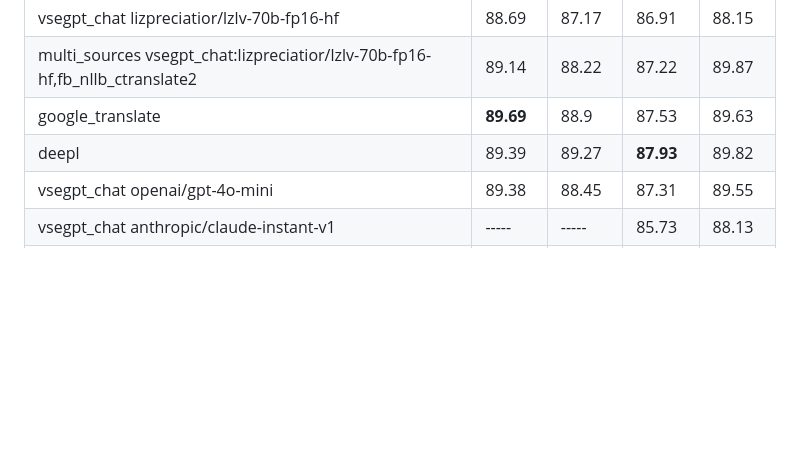
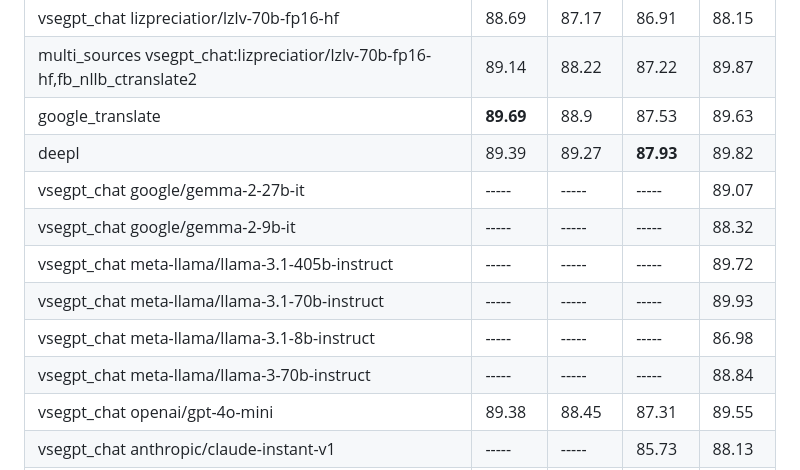
Before and after one commit to janvarev/OneRingTranslator, a Markdown page: docs_md/ESTIMATIONS.md, the part around the change. GitHub-like rendering; blank space fills up the shorter version.

Commit message:
upd COMET scores for Llama3, Gemma2

```diff
--- a/docs_md/ESTIMATIONS.md
+++ b/docs_md/ESTIMATIONS.md
@@ -68,6 +68,12 @@ Higher is better, no_translate2 can be used as baseline. Average on 100 examples
 | multi_sources vsegpt_chat:lizpreciatior/lzlv-70b-fp16-hf,fb_nllb_ctranslate2 |      89.14 |      88.22 |      87.22 | 89.87     |
 | google_translate                                                             |  **89.69** |      88.9  |      87.53 | 89.63     |
 | deepl                                                                        |      89.39 |      89.27 |  **87.93** | 89.82     |
+| vsegpt_chat google/gemma-2-27b-it                                            |      ----- |      ----- |      ----- |      89.07|
+| vsegpt_chat google/gemma-2-9b-it                                             |      ----- |      ----- |      ----- |      88.32|
+| vsegpt_chat meta-llama/llama-3.1-405b-instruct                               |      ----- |      ----- |      ----- |      89.72|
+| vsegpt_chat meta-llama/llama-3.1-70b-instruct                                |      ----- |      ----- |      ----- |      89.93|
+| vsegpt_chat meta-llama/llama-3.1-8b-instruct                                 |      ----- |      ----- |      ----- |      86.98|
+| vsegpt_chat meta-llama/llama-3-70b-instruct                                  |      ----- |      ----- |      ----- |      88.84|
 | vsegpt_chat openai/gpt-4o-mini                                               |      89.38 |      88.45 |      87.31 |      89.55|
 | vsegpt_chat anthropic/claude-instant-v1                                      |      ----- |      ----- |      85.73 | 88.13     |
 | vsegpt_chat openai/gpt-3.5-turbo                                             |      ----- |      ----- |      86.87 | 88.76     |
```
